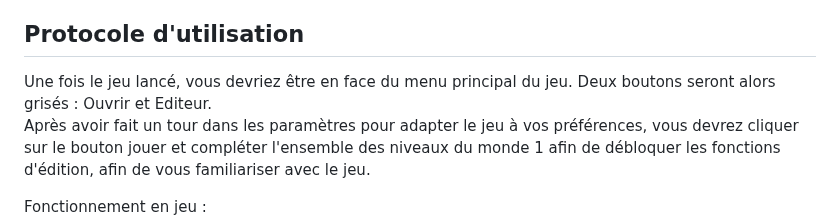
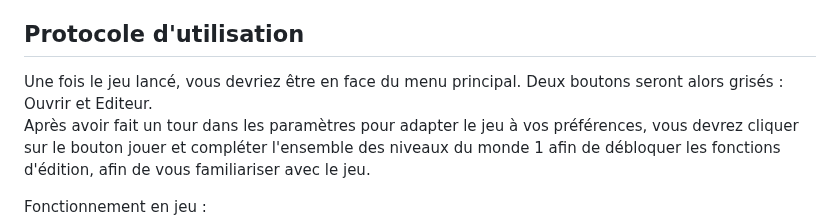
Before and after one commit to Killi-an/sisyphe.io, a Markdown page: README.md, the part around one of its changes. Rendered like a GitHub page.

```diff
--- a/README.md
+++ b/README.md
@@ -50,7 +50,7 @@ Le jeu nous plonge dans une mythologie grecque parallèle, où le supplice que l
 
 ## Protocole d'utilisation
 
-Une fois le jeu lancé, vous devriez être en face du menu principal du jeu. Deux boutons seront alors grisés : Ouvrir et Editeur.
+Une fois le jeu lancé, vous devriez être en face du menu principal. Deux boutons seront alors grisés : Ouvrir et Editeur.
 Après avoir fait un tour dans les paramètres pour adapter le jeu à vos préférences, vous devrez cliquer sur le bouton jouer et compléter l'ensemble des niveaux du monde 1 afin de débloquer les fonctions d'édition, afin de vous familiariser avec le jeu.
 
 Fonctionnement en jeu :
```
Also changed, not shown: other parts of README.md (+1 -0 lines).
